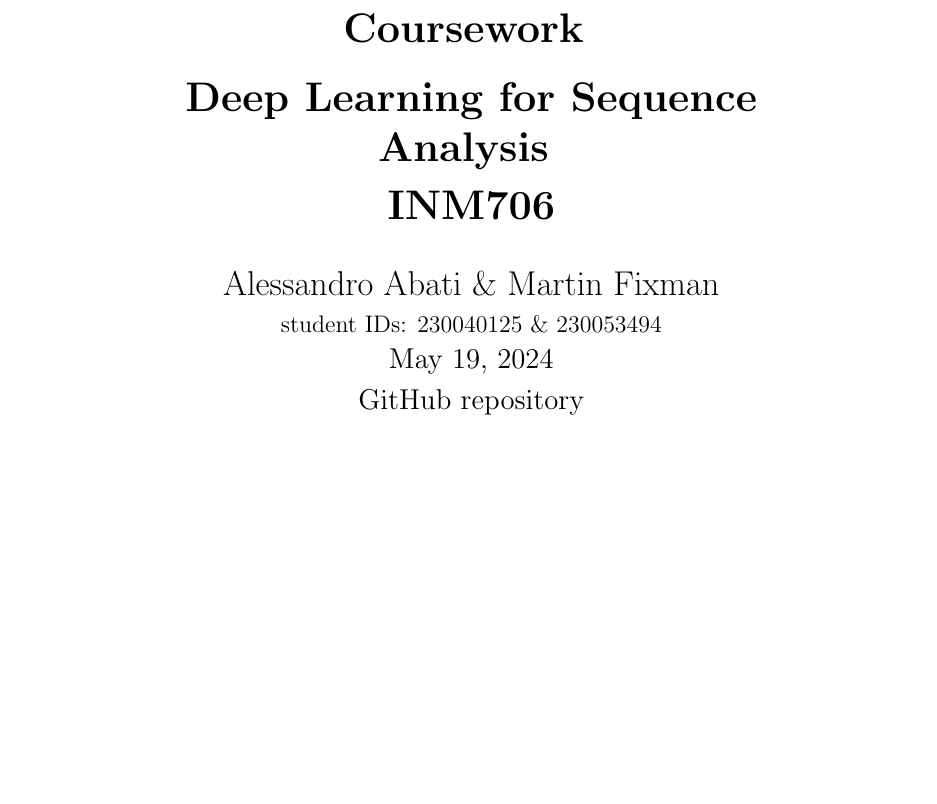
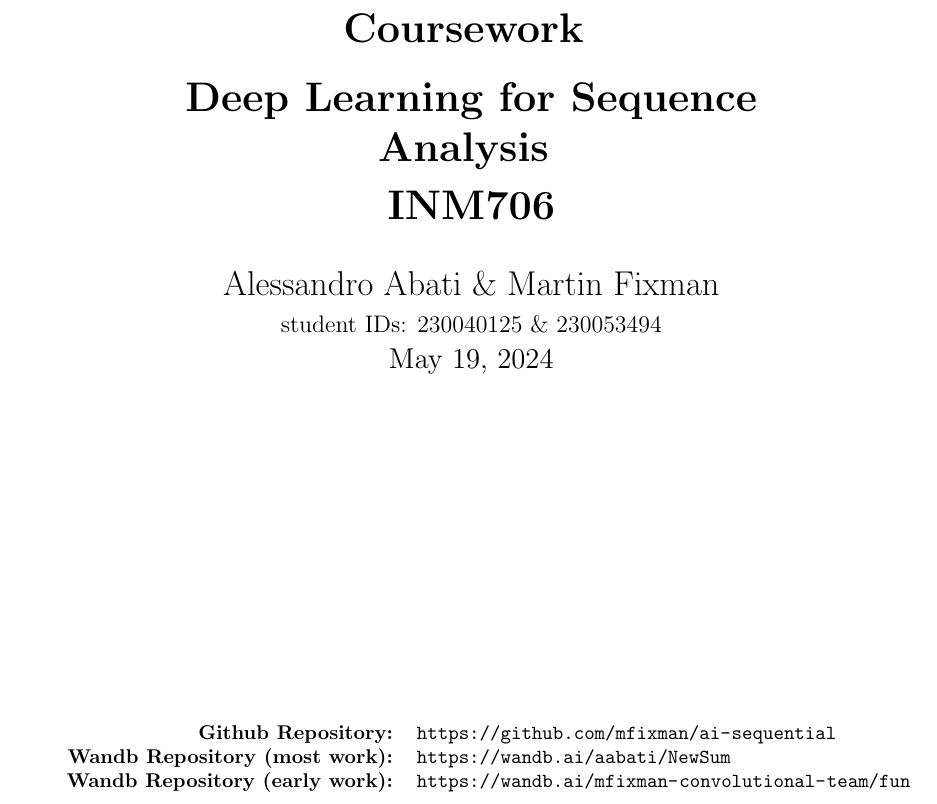
Before and after one commit to mfixman/ai-sequential, a LaTeX document (Report/sequential_report.tex): part of page 1 of 21, cut so that both start at the same text, the shorter picture padded with empty space. Compiled offline with pdfLaTeX.

Commit message:
Adding links to wandb.

```diff
--- a/Report/sequential_report.tex
+++ b/Report/sequential_report.tex
@@ -61,8 +61,14 @@
         {\Large \today}
         \end{minipage}
     \end{center}
+	\vfill
     \begin{center}
-        {\Large \href{https://github.com/mfixman/ai-sequential}{GitHub repository}}
+		\small
+		\begin{tabular}{r l}
+			\textbf{Github Repository:} & \url{https://github.com/mfixman/ai-sequential} \\
+			\textbf{Wandb Repository (most work):} & \url{https://wandb.ai/aabati/NewSum} \\
+			\textbf{Wandb Repository (early work):} & \url{https://wandb.ai/mfixman-convolutional-team/fun}
+		\end{tabular}
     \end{center}
 \end{titlepage}
 
```
